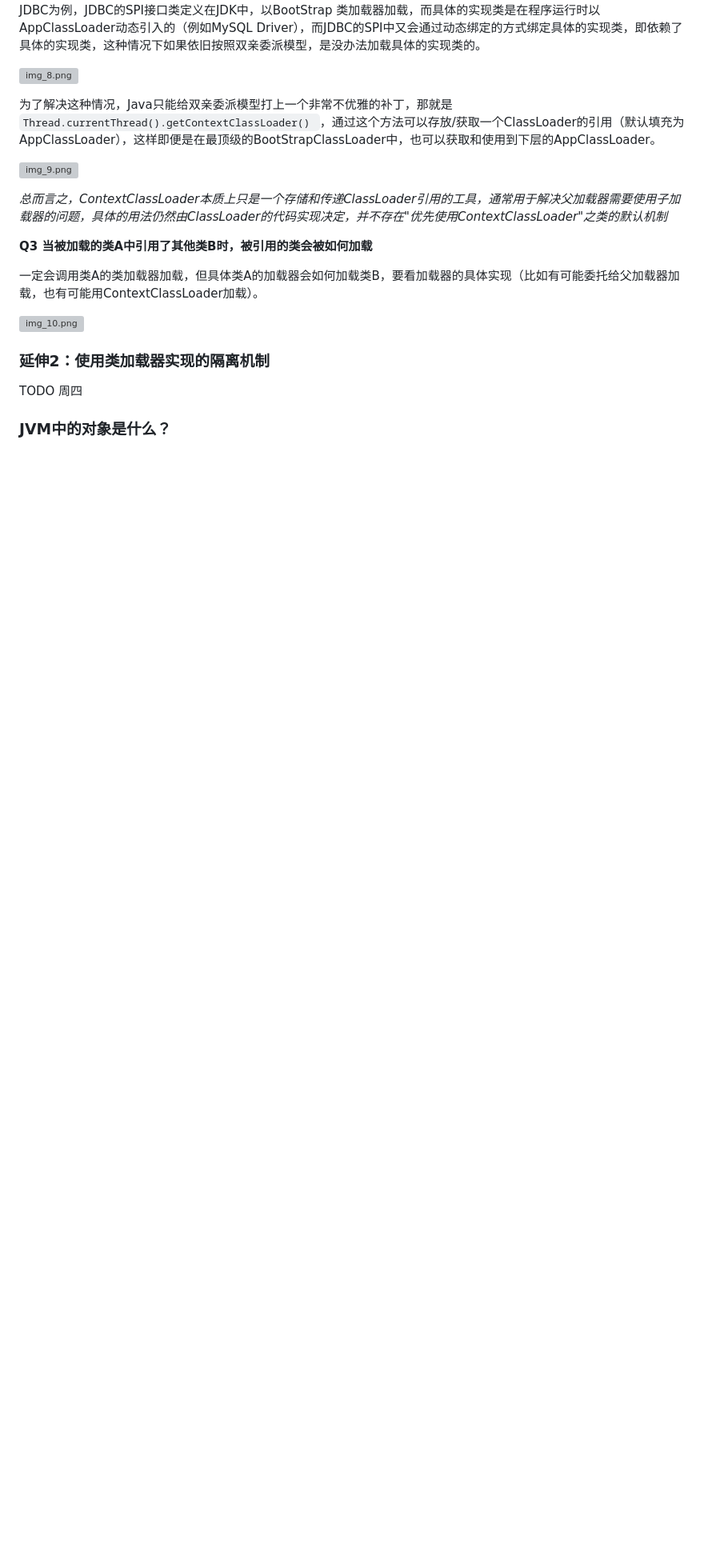
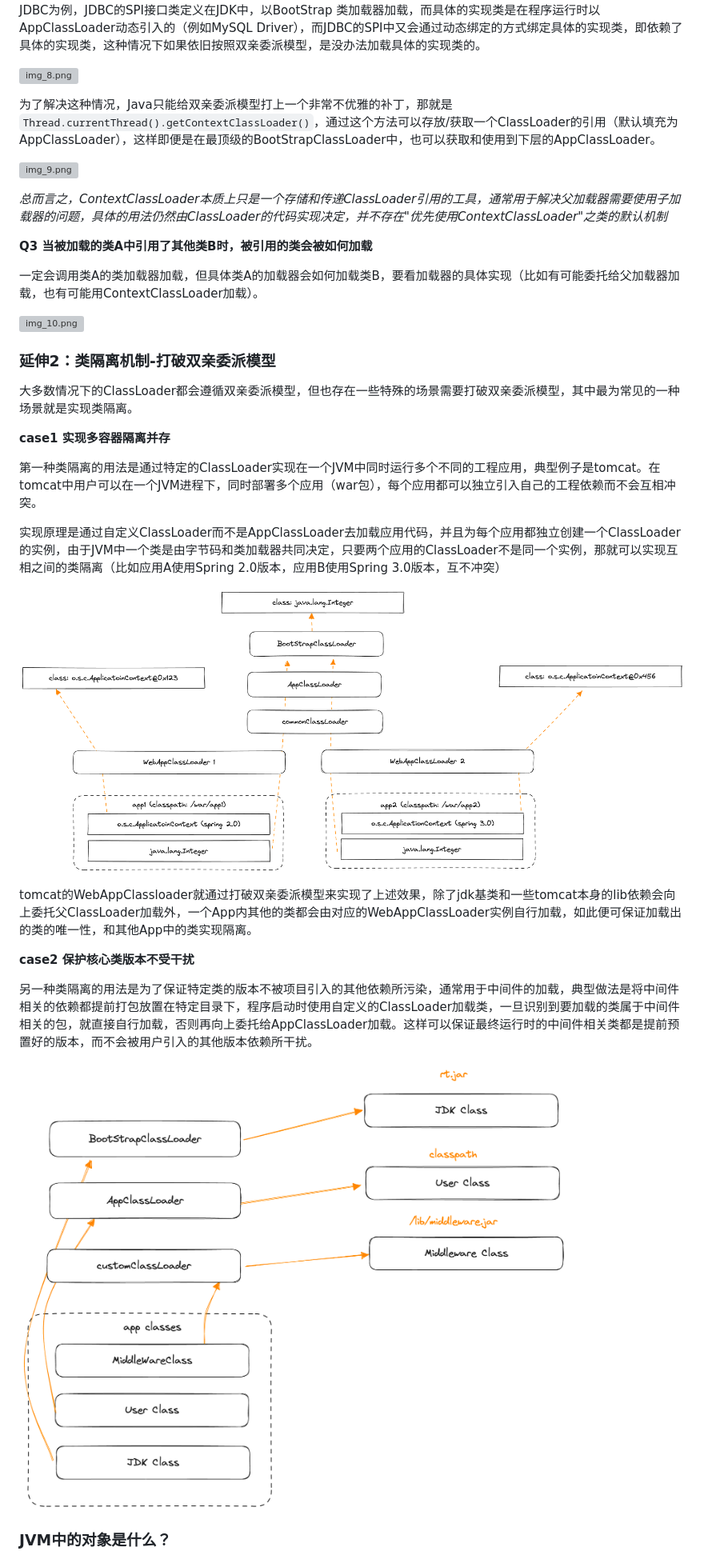
Before and after one commit to MarkLux/a-brief-history-of-compute, a Markdown page: ch2/02-高级语言的自我修养_面向对象.md, the part around the change printed below. Shown: that part at 80% size. GitHub-like rendering; pictures changed too: ch2/img_11.png (added), ch2/img_12.png (added); blank space fills up the shorter version; grey boxes are pictures that could not be loaded.

Commit message:
update ch2-2

```diff
--- a/ch2/02-高级语言的自我修养_面向对象.md
+++ b/ch2/02-高级语言的自我修养_面向对象.md
@@ -124,8 +124,7 @@ Java的ClassLoader按层级大致可以分为以下几类：
 
 ![img_8.png](img_8.png)
 
-为了解决这种情况，Java只能给双亲委派模型打上一个非常不优雅的补丁，那就是`Thread.currentThread().getContextClassLoader()
-`，通过这个方法可以存放/获取一个ClassLoader的引用（默认填充为AppClassLoader），这样即便是在最顶级的BootStrapClassLoader中，也可以获取和使用到下层的AppClassLoader。
+为了解决这种情况，Java只能给双亲委派模型打上一个非常不优雅的补丁，那就是`Thread.currentThread().getContextClassLoader()`，通过这个方法可以存放/获取一个ClassLoader的引用（默认填充为AppClassLoader），这样即便是在最顶级的BootStrapClassLoader中，也可以获取和使用到下层的AppClassLoader。
 
 ![img_9.png](img_9.png)
 
@@ -137,9 +136,25 @@ Java的ClassLoader按层级大致可以分为以下几类：
 
 ![img_10.png](img_10.png)
 
-### 延伸2：使用类加载器实现的隔离机制
+### 延伸2：类隔离机制-打破双亲委派模型
 
-TODO 周四
+大多数情况下的ClassLoader都会遵循双亲委派模型，但也存在一些特殊的场景需要打破双亲委派模型，其中最为常见的一种场景就是实现类隔离。
+
+**case1 实现多容器隔离并存**
+
+第一种类隔离的用法是通过特定的ClassLoader实现在一个JVM中同时运行多个不同的工程应用，典型例子是tomcat。在tomcat中用户可以在一个JVM进程下，同时部署多个应用（war包），每个应用都可以独立引入自己的工程依赖而不会互相冲突。
+
+实现原理是通过自定义ClassLoader而不是AppClassLoader去加载应用代码，并且为每个应用都独立创建一个ClassLoader的实例，由于JVM中一个类是由字节码和类加载器共同决定，只要两个应用的ClassLoader不是同一个实例，那就可以实现互相之间的类隔离（比如应用A使用Spring 2.0版本，应用B使用Spring 3.0版本，互不冲突）
+
+![img_11.png](img_11.png)
+
+tomcat的WebAppClassloader就通过打破双亲委派模型来实现了上述效果，除了jdk基类和一些tomcat本身的lib依赖会向上委托父ClassLoader加载外，一个App内其他的类都会由对应的WebAppClassLoader实例自行加载，如此便可保证加载出的类的唯一性，和其他App中的类实现隔离。
+
+**case2 保护核心类版本不受干扰**
+
+另一种类隔离的用法是为了保证特定类的版本不被项目引入的其他依赖所污染，通常用于中间件的加载，典型做法是将中间件相关的依赖都提前打包放置在特定目录下，程序启动时使用自定义的ClassLoader加载类，一旦识别到要加载的类属于中间件相关的包，就直接自行加载，否则再向上委托给AppClassLoader加载。这样可以保证最终运行时的中间件相关类都是提前预置好的版本，而不会被用户引入的其他版本依赖所干扰。
+
+![img_12.png](img_12.png)
 
 ### JVM中的对象是什么？
 
```
Also changed, not shown: other parts of ch2/02-高级语言的自我修养_面向对象.md (+1 -1 lines), ch1/04-Linux的设计哲学_内存管理.md (+3 -1 lines).
